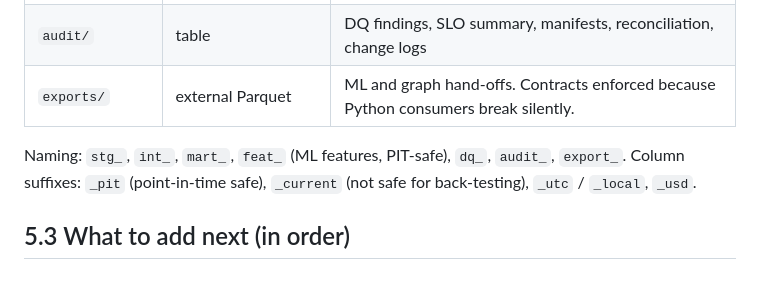
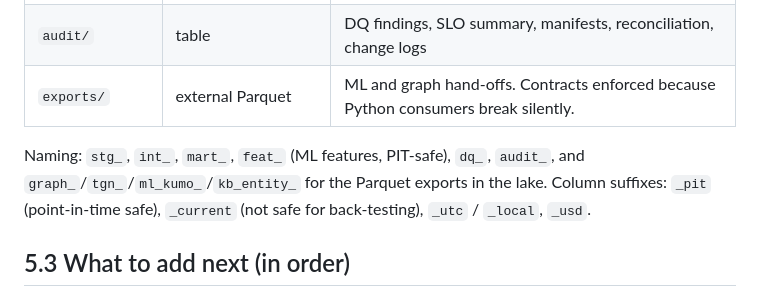
Before and after one commit to LEONOB2014/factored-hackathon-2026-Andres_Becerra, a Markdown page: docs/strategy/05_dbt_recommendations.md, the part around the change. Drawn GitHub-style.

```diff
--- a/docs/strategy/05_dbt_recommendations.md
+++ b/docs/strategy/05_dbt_recommendations.md
@@ -37,7 +37,7 @@ Untested SQL in a bank fails silently like this.
 | `audit/` | table | DQ findings, SLO summary, manifests, reconciliation, change logs |
 | `exports/` | external Parquet | ML and graph hand-offs. Contracts enforced because Python consumers break silently. |
 
-Naming: `stg_`, `int_`, `mart_`, `feat_` (ML features, PIT-safe), `dq_`, `audit_`, `export_`. Column suffixes: `_pit`
+Naming: `stg_`, `int_`, `mart_`, `feat_` (ML features, PIT-safe), `dq_`, `audit_`, and `graph_`/`tgn_`/`ml_kumo_`/`kb_entity_` for the Parquet exports in the lake. Column suffixes: `_pit`
 (point-in-time safe), `_current` (not safe for back-testing), `_utc` / `_local`, `_usd`.
 
 ## 5.3 What to add next (in order)
```
Also changed, not shown: docs/strategy/06_denormalized_tables.md (+6 -6 lines), docs/strategy/07_graph_and_foundation_models.md (+9 -9 lines).
